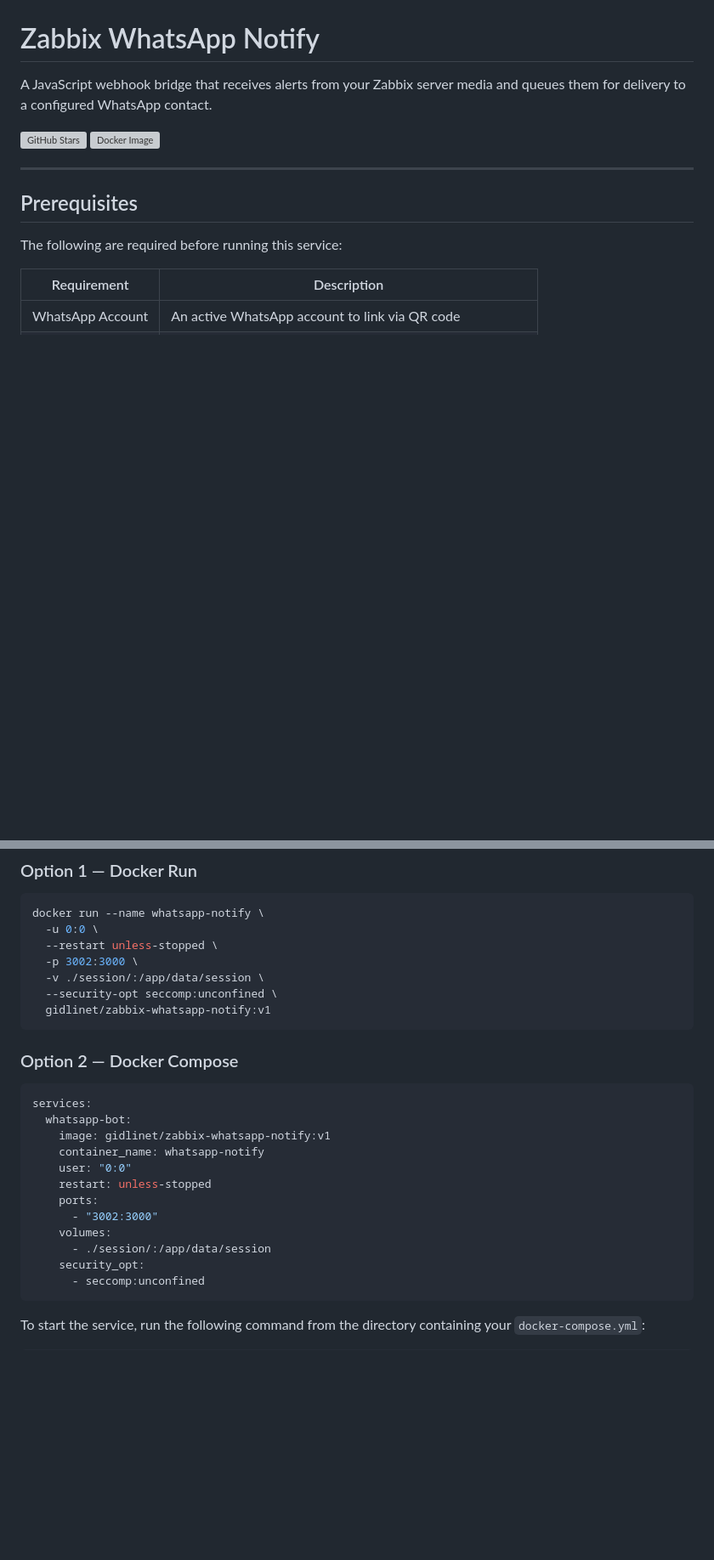
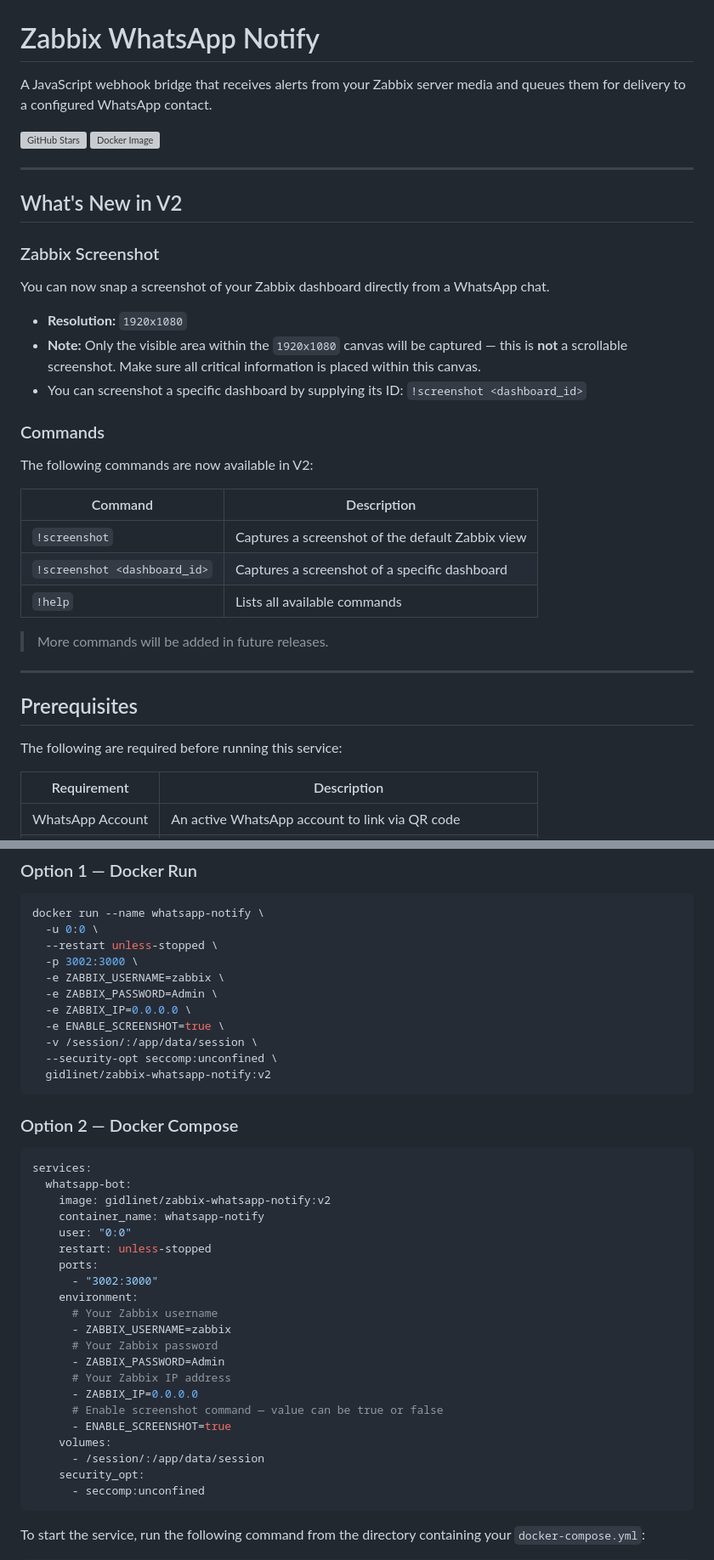
Before and after one commit to GidliNet/Zabbix-Whatsapp-Notify, a Markdown page: README.md, 2 parts joined by grey strips. Shown at 85% size. GitHub-like rendering; blank space fills up the shorter version; grey boxes are pictures that could not be loaded.

Commit message:
Update README for V2 features and Docker changes
Added new features and commands for version 2, including screenshot capabilities and updated Docker image references.

````diff
--- a/README.md
+++ b/README.md
@@ -4,6 +4,28 @@ A JavaScript webhook bridge that receives alerts from your Zabbix server media a
 
 [![GitHub Stars](https://img.shields.io/github/stars/GidliNet/Zabbix-Whatsapp-Notify?style=flat-square)](https://github.com/GidliNet/Zabbix-Whatsapp-Notify)
 [![Docker Image](https://img.shields.io/badge/docker-gidlinet%2Fzabbix--whatsapp--notify-blue?style=flat-square&logo=docker)](https://hub.docker.com/r/gidlinet/zabbix-whatsapp-notify)
+
+---
+
+## What's New in V2
+
+### Zabbix Screenshot
+You can now snap a screenshot of your Zabbix dashboard directly from a WhatsApp chat.
+
+- **Resolution:** `1920x1080`
+- **Note:** Only the visible area within the `1920x1080` canvas will be captured — this is **not** a scrollable screenshot. Make sure all critical information is placed within this canvas.
+- You can screenshot a specific dashboard by supplying its ID: `!screenshot <dashboard_id>`
+
+### Commands
+The following commands are now available in V2:
+
+| Command | Description |
+|---|---|
+| `!screenshot` | Captures a screenshot of the default Zabbix view |
+| `!screenshot <dashboard_id>` | Captures a screenshot of a specific dashboard |
+| `!help` | Lists all available commands |
+
+> More commands will be added in future releases.
 
 ---
 
@@ -28,9 +50,13 @@ docker run --name whatsapp-notify \
   -u 0:0 \
   --restart unless-stopped \
   -p 3002:3000 \
-  -v ./session/:/app/data/session \
+  -e ZABBIX_USERNAME=zabbix \
+  -e ZABBIX_PASSWORD=Admin \
+  -e ZABBIX_IP=0.0.0.0 \
+  -e ENABLE_SCREENSHOT=true \
+  -v /session/:/app/data/session \
   --security-opt seccomp:unconfined \
-  gidlinet/zabbix-whatsapp-notify:v1
+  gidlinet/zabbix-whatsapp-notify:v2
 ```
 
 ### Option 2 — Docker Compose
@@ -38,14 +64,23 @@ docker run --name whatsapp-notify \
 ```yaml
 services:
   whatsapp-bot:
-    image: gidlinet/zabbix-whatsapp-notify:v1
+    image: gidlinet/zabbix-whatsapp-notify:v2
     container_name: whatsapp-notify
     user: "0:0"
     restart: unless-stopped
     ports:
       - "3002:3000"
+    environment:
+      # Your Zabbix username
+      - ZABBIX_USERNAME=zabbix
+      # Your Zabbix password
+      - ZABBIX_PASSWORD=Admin
+      # Your Zabbix IP address
+      - ZABBIX_IP=0.0.0.0
+      # Enable screenshot command — value can be true or false
+      - ENABLE_SCREENSHOT=true
     volumes:
-      - ./session/:/app/data/session
+      - /session/:/app/data/session
     security_opt:
       - seccomp:unconfined
 ```
````
Also changed, not shown: other parts of README.md (+23 -1 lines).
